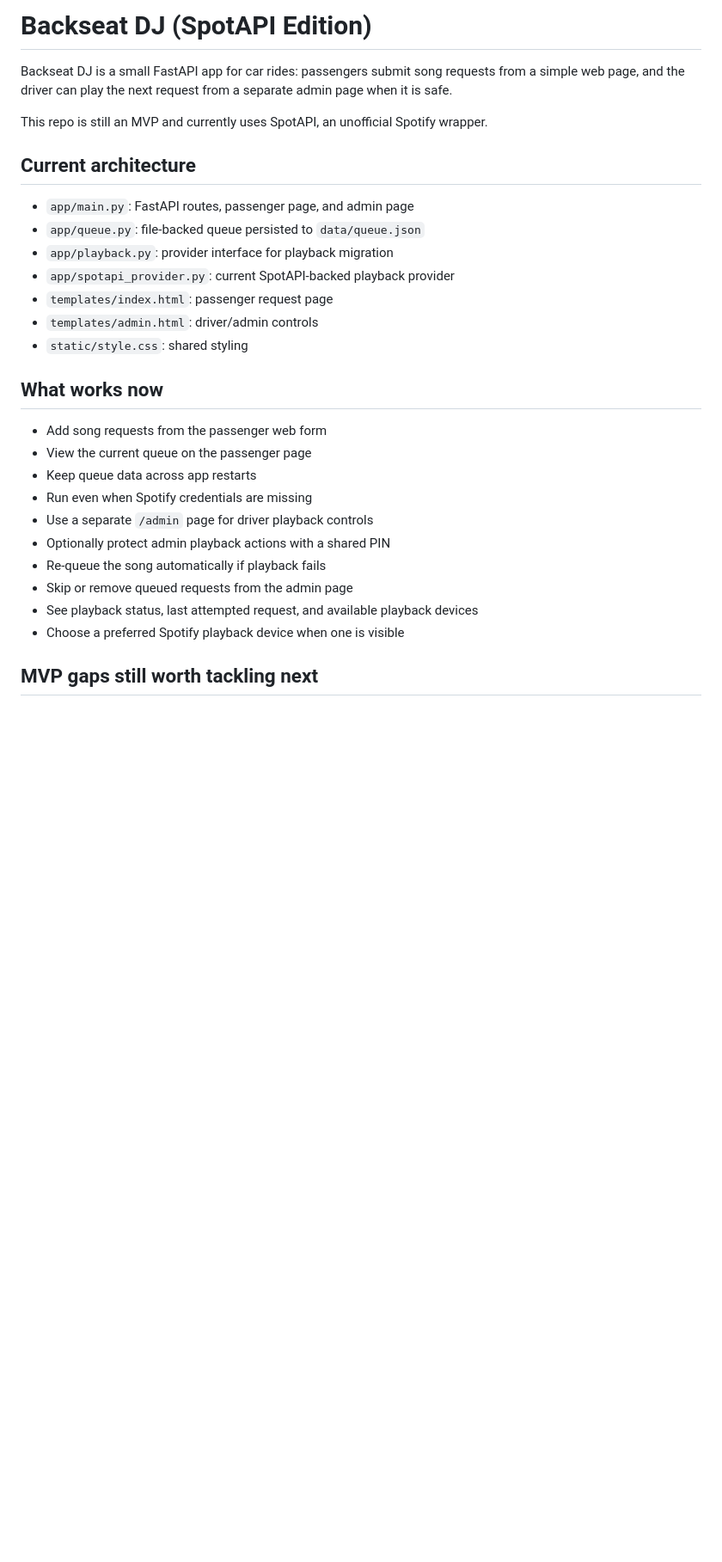
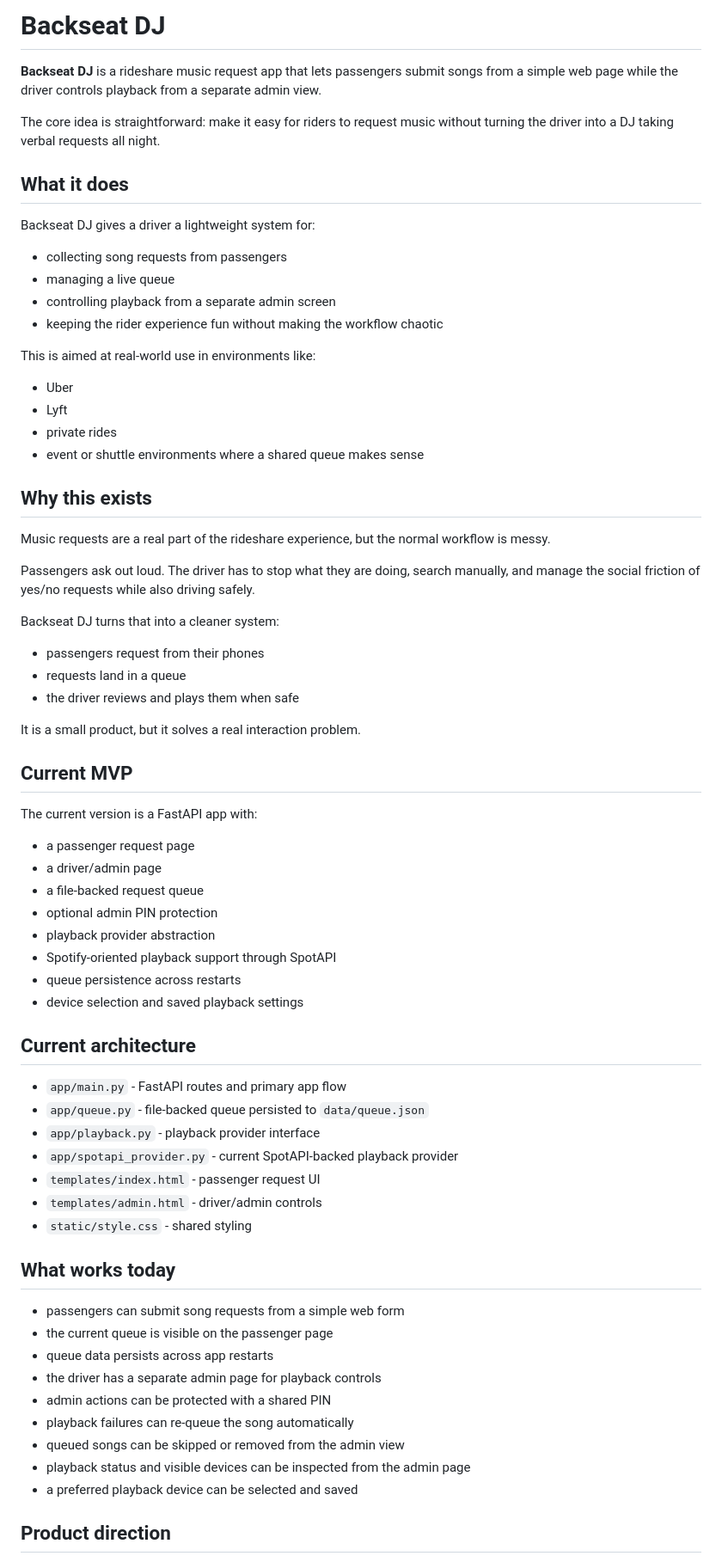
Before and after one commit to RedParrotBerkeley/backseat_dj_spotify, a Markdown page: README.md, the part around one of its changes. Shown at 86% size. Rendered like a GitHub page; blank space fills up the shorter version.

Commit message:
rewrite README for product clarity

```diff
--- a/README.md
+++ b/README.md
@@ -1,31 +1,71 @@
-# Backseat DJ (SpotAPI Edition)
+# Backseat DJ
 
-Backseat DJ is a small FastAPI app for car rides: passengers submit song requests from a simple web page, and the driver can play the next request from a separate admin page when it is safe.
+**Backseat DJ** is a rideshare music request app that lets passengers submit songs from a simple web page while the driver controls playback from a separate admin view.
 
-This repo is still an MVP and currently uses SpotAPI, an unofficial Spotify wrapper.
+The core idea is straightforward:
+make it easy for riders to request music without turning the driver into a DJ taking verbal requests all night.
+
+## What it does
+
+Backseat DJ gives a driver a lightweight system for:
+- collecting song requests from passengers
+- managing a live queue
+- controlling playback from a separate admin screen
+- keeping the rider experience fun without making the workflow chaotic
+
+This is aimed at real-world use in environments like:
+- Uber
+- Lyft
+- private rides
+- event or shuttle environments where a shared queue makes sense
+
+## Why this exists
+
+Music requests are a real part of the rideshare experience, but the normal workflow is messy.
+
+Passengers ask out loud.
+The driver has to stop what they are doing, search manually, and manage the social friction of yes/no requests while also driving safely.
+
+Backseat DJ turns that into a cleaner system:
+- passengers request from their phones
+- requests land in a queue
+- the driver reviews and plays them when safe
+
+It is a small product, but it solves a real interaction problem.
+
+## Current MVP
+
+The current version is a FastAPI app with:
+- a passenger request page
+- a driver/admin page
+- a file-backed request queue
+- optional admin PIN protection
+- playback provider abstraction
+- Spotify-oriented playback support through SpotAPI
+- queue persistence across restarts
+- device selection and saved playback settings
 
 ## Current architecture
 
-- `app/main.py`: FastAPI routes, passenger page, and admin page
-- `app/queue.py`: file-backed queue persisted to `data/queue.json`
-- `app/playback.py`: provider interface for playback migration
-- `app/spotapi_provider.py`: current SpotAPI-backed playback provider
-- `templates/index.html`: passenger request page
-- `templates/admin.html`: driver/admin controls
-- `static/style.css`: shared styling
+- `app/main.py` - FastAPI routes and primary app flow
+- `app/queue.py` - file-backed queue persisted to `data/queue.json`
+- `app/playback.py` - playback provider interface
+- `app/spotapi_provider.py` - current SpotAPI-backed playback provider
+- `templates/index.html` - passenger request UI
+- `templates/admin.html` - driver/admin controls
+- `static/style.css` - shared styling
 
-## What works now
+## What works today
 
-- Add song requests from the passenger web form
-- View the current queue on the passenger page
-- Keep queue data across app restarts
-- Run even when Spotify credentials are missing
-- Use a separate `/admin` page for driver playback controls
-- Optionally protect admin playback actions with a shared PIN
-- Re-queue the song automatically if playback fails
-- Skip or remove queued requests from the admin page
-- See playback status, last attempted request, and available playback devices
-- Choose a preferred Spotify playback device when one is visible
+- passengers can submit song requests from a simple web form
+- the current queue is visible on the passenger page
+- queue data persists across app restarts
+- the driver has a separate admin page for playback controls
+- admin actions can be protected with a shared PIN
+- playback failures can re-queue the song automatically
+- queued songs can be skipped or removed from the admin view
+- playback status and visible devices can be inspected from the admin page
+- a preferred playback device can be selected and saved
 
-## MVP gaps still worth tackling next
+## Product direction
 
```
Also changed, not shown: other parts of README.md (+47 -35 lines).
